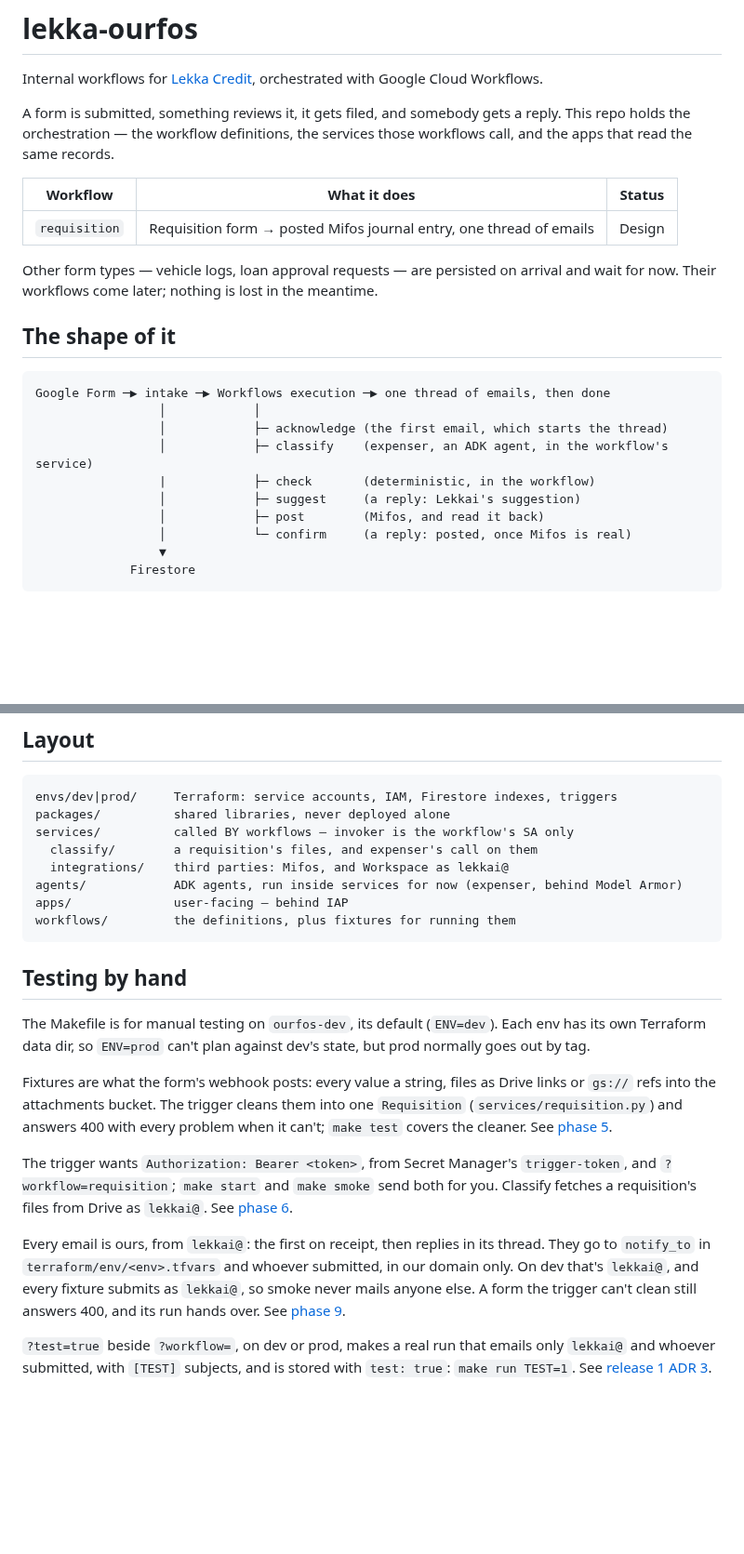
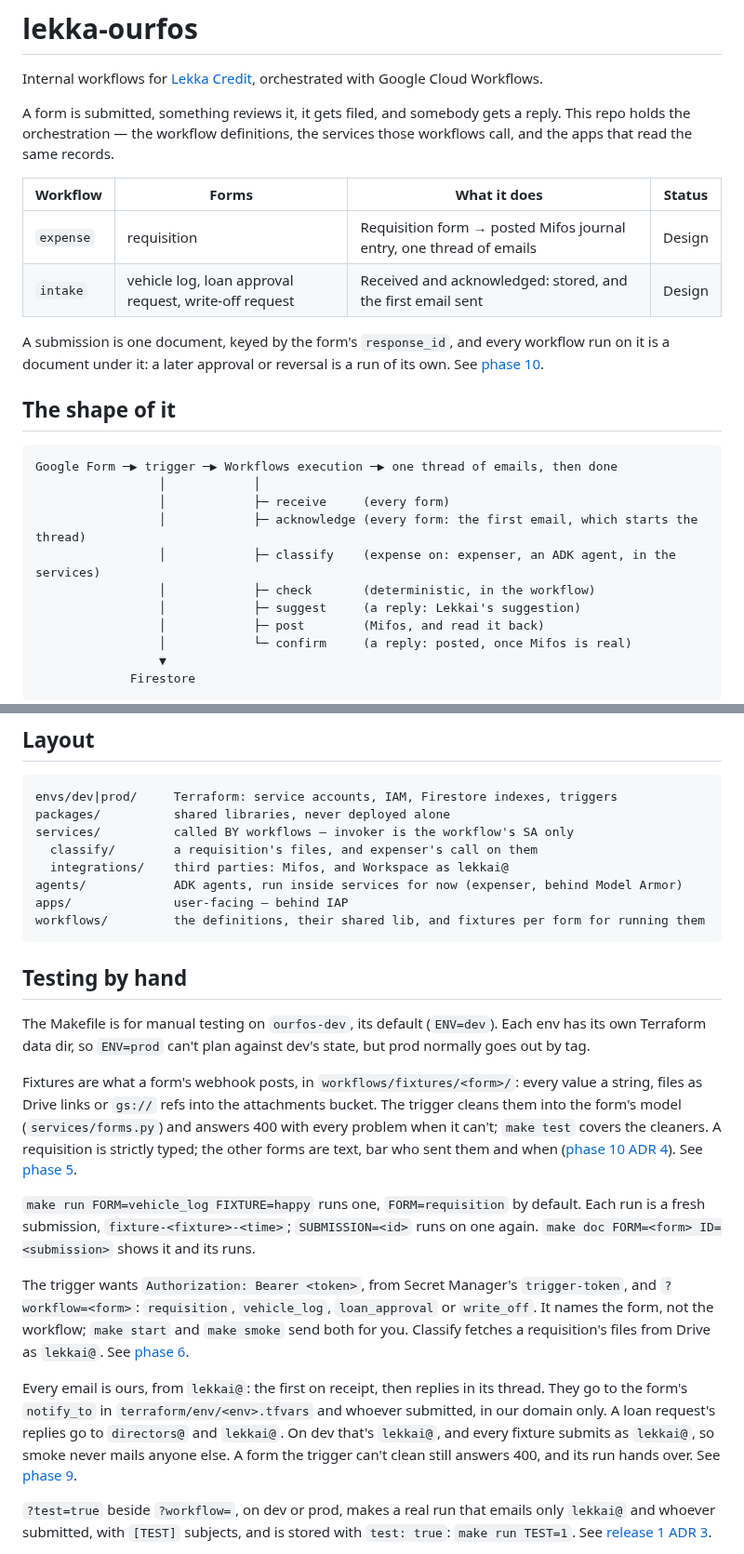
Before and after one commit to tinopetros/lekka-ourfos, a Markdown page: README.md, 2 parts joined by grey strips. Shown at 93% size. Rendered like a GitHub page; blank space fills up the shorter version.

Commit message:
README: every form, and the submission with its runs

````diff
--- a/README.md
+++ b/README.md
@@ -7,21 +7,22 @@ A form is submitted, something reviews it, it gets filed, and somebody gets a
 reply. This repo holds the orchestration — the workflow definitions, the
 services those workflows call, and the apps that read the same records.
 
-| Workflow      | What it does                                             | Status |
-| ------------- | -------------------------------------------------------- | ------ |
-| `requisition` | Requisition form → posted Mifos journal entry, one thread of emails | Design |
+| Workflow  | Forms                                                 | What it does                                                        | Status |
+| --------- | ----------------------------------------------------- | ------------------------------------------------------------------- | ------ |
+| `expense` | requisition                                           | Requisition form → posted Mifos journal entry, one thread of emails | Design |
+| `intake`  | vehicle log, loan approval request, write-off request | Received and acknowledged: stored, and the first email sent         | Design |
 
-Other form types — vehicle logs, loan approval requests — are persisted on
-arrival and wait for now. Their workflows come later; nothing is lost in the meantime.
+A submission is one document, keyed by the form's `response_id`, and every workflow run on it is a document under it: a later approval or reversal is a run of its own. See [phase 10](docs/phase10/tdd.md).
 
 ## The shape of it
 
 ```
-Google Form ─▶ intake ─▶ Workflows execution ─▶ one thread of emails, then done
+Google Form ─▶ trigger ─▶ Workflows execution ─▶ one thread of emails, then done
                  │            │
-                 │            ├─ acknowledge (the first email, which starts the thread)
-                 │            ├─ classify    (expenser, an ADK agent, in the workflow's service)
-                 |            ├─ check       (deterministic, in the workflow)
+                 │            ├─ receive     (every form)
+                 │            ├─ acknowledge (every form: the first email, which starts the thread)
+                 │            ├─ classify    (expense on: expenser, an ADK agent, in the services)
+                 │            ├─ check       (deterministic, in the workflow)
                  │            ├─ suggest     (a reply: Lekkai's suggestion)
                  │            ├─ post        (Mifos, and read it back)
                  │            └─ confirm     (a reply: posted, once Mifos is real)
@@ -47,18 +48,20 @@ services/          called BY workflows — invoker is the workflow's SA only
   integrations/    third parties: Mifos, and Workspace as lekkai@
 agents/            ADK agents, run inside services for now (expenser, behind Model Armor)
 apps/              user-facing — behind IAP
-workflows/         the definitions, plus fixtures for running them
+workflows/         the definitions, their shared lib, and fixtures per form for running them
 ```
 
 ## Testing by hand
 
 The Makefile is for manual testing on `ourfos-dev`, its default (`ENV=dev`). Each env has its own Terraform data dir, so `ENV=prod` can't plan against dev's state, but prod normally goes out by tag.
 
-Fixtures are what the form's webhook posts: every value a string, files as Drive links or `gs://` refs into the attachments bucket. The trigger cleans them into one `Requisition` (`services/requisition.py`) and answers 400 with every problem when it can't; `make test` covers the cleaner. See [phase 5](docs/phase5/tdd.md).
+Fixtures are what a form's webhook posts, in `workflows/fixtures/<form>/`: every value a string, files as Drive links or `gs://` refs into the attachments bucket. The trigger cleans them into the form's model (`services/forms.py`) and answers 400 with every problem when it can't; `make test` covers the cleaners. A requisition is strictly typed; the other forms are text, bar who sent them and when ([phase 10 ADR 4](docs/phase10/adr.md)). See [phase 5](docs/phase5/tdd.md).
 
-The trigger wants `Authorization: Bearer <token>`, from Secret Manager's `trigger-token`, and `?workflow=requisition`; `make start` and `make smoke` send both for you. Classify fetches a requisition's files from Drive as `lekkai@`. See [phase 6](docs/phase6/tdd.md).
+`make run FORM=vehicle_log FIXTURE=happy` runs one, `FORM=requisition` by default. Each run is a fresh submission, `fixture-<fixture>-<time>`; `SUBMISSION=<id>` runs on one again. `make doc FORM=<form> ID=<submission>` shows it and its runs.
 
-Every email is ours, from `lekkai@`: the first on receipt, then replies in its thread. They go to `notify_to` in `terraform/env/<env>.tfvars` and whoever submitted, in our domain only. On dev that's `lekkai@`, and every fixture submits as `lekkai@`, so smoke never mails anyone else. A form the trigger can't clean still answers 400, and its run hands over. See [phase 9](docs/phase9/tdd.md).
+The trigger wants `Authorization: Bearer <token>`, from Secret Manager's `trigger-token`, and `?workflow=<form>`: `requisition`, `vehicle_log`, `loan_approval` or `write_off`. It names the form, not the workflow; `make start` and `make smoke` send both for you. Classify fetches a requisition's files from Drive as `lekkai@`. See [phase 6](docs/phase6/tdd.md).
+
+Every email is ours, from `lekkai@`: the first on receipt, then replies in its thread. They go to the form's `notify_to` in `terraform/env/<env>.tfvars` and whoever submitted, in our domain only. A loan request's replies go to `directors@` and `lekkai@`. On dev that's `lekkai@`, and every fixture submits as `lekkai@`, so smoke never mails anyone else. A form the trigger can't clean still answers 400, and its run hands over. See [phase 9](docs/phase9/tdd.md).
 
 `?test=true` beside `?workflow=`, on dev or prod, makes a real run that emails only `lekkai@` and whoever submitted, with `[TEST]` subjects, and is stored with `test: true`: `make run TEST=1`. See [release 1 ADR 3](docs/release1/adr.md).
 
````
